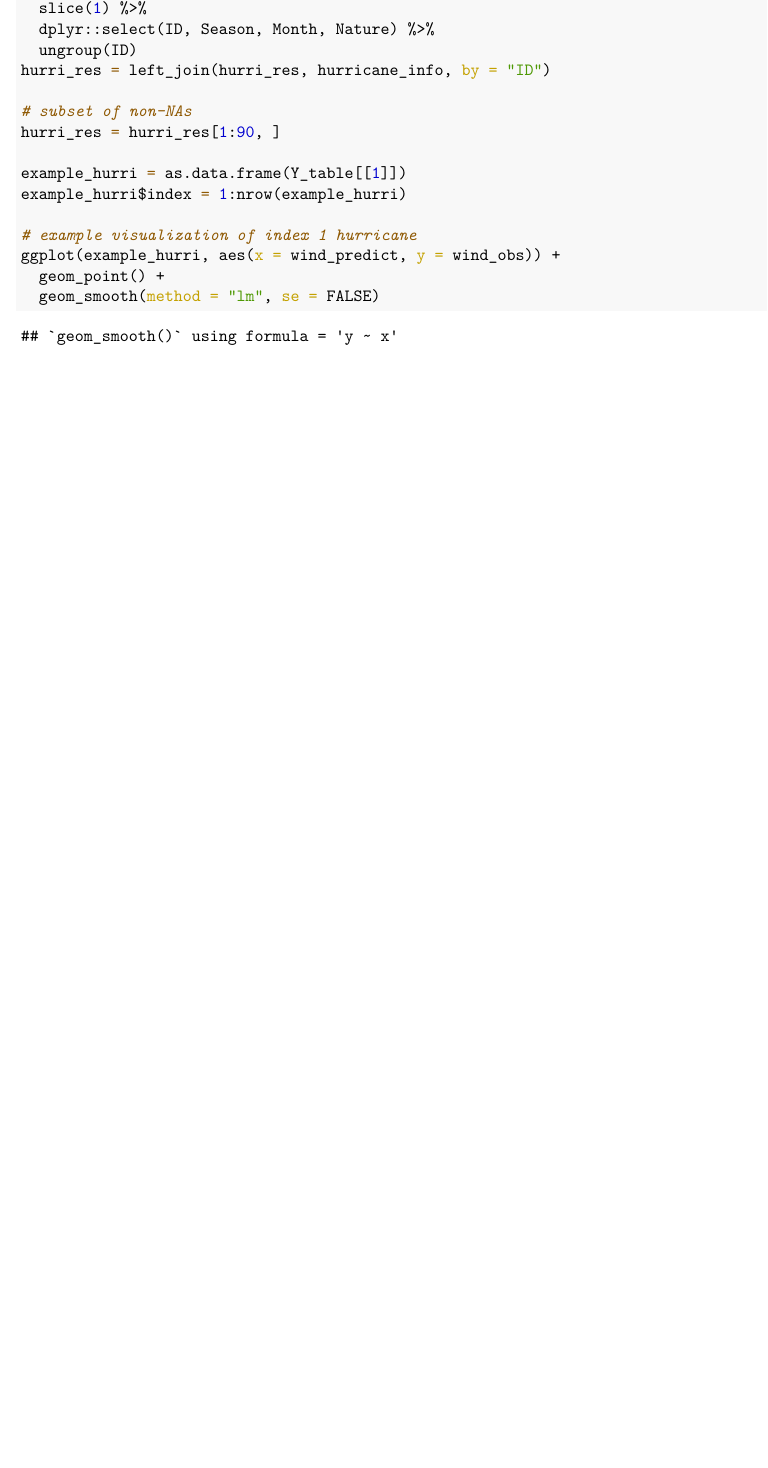
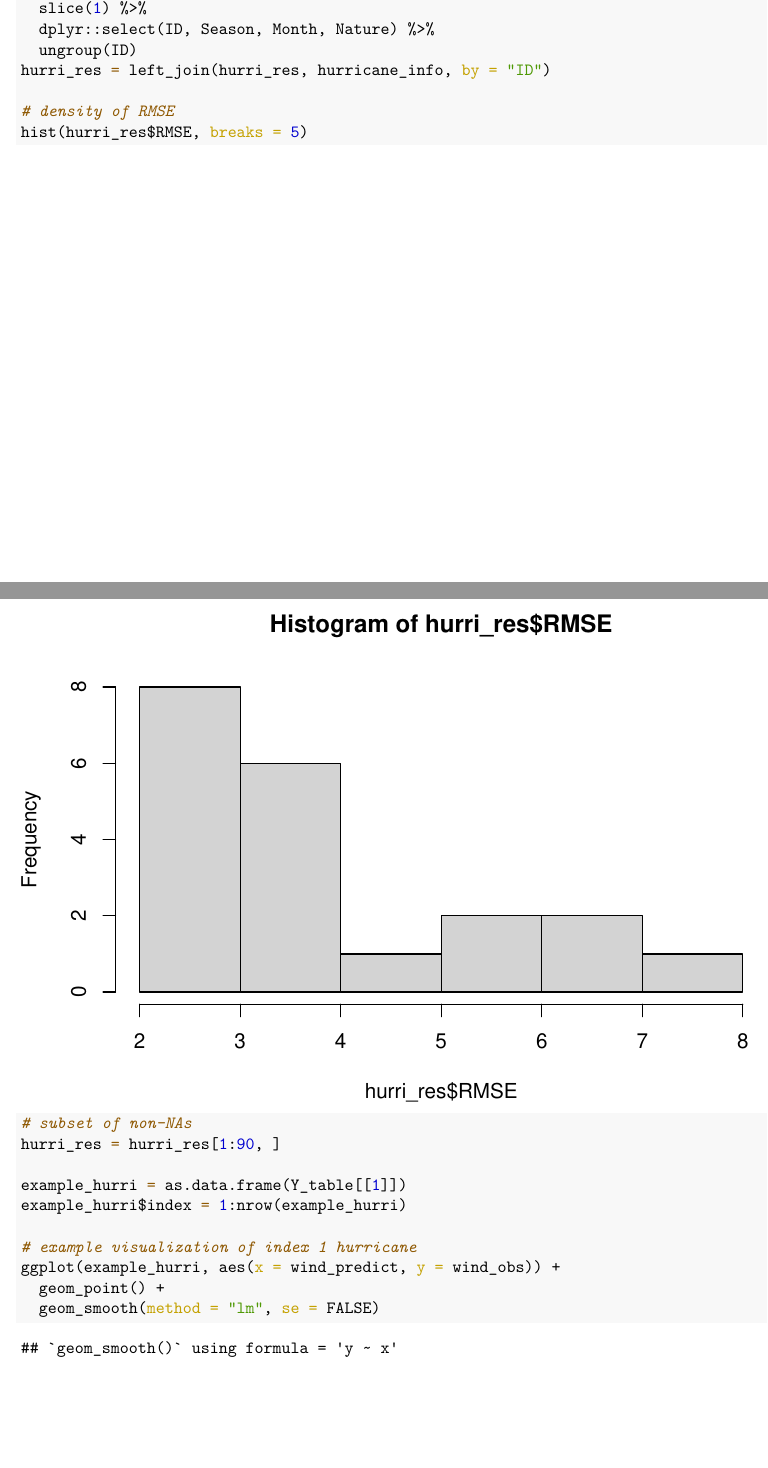
Before and after one commit to hongjiel/adv_stats_computing_project3, an R Markdown document (task4.Rmd): part of page 2 of 6 before the commit and two parts of pages 2 and 3 of 7 after it, the two joined at a grey line, cut so that both start at the same text, the shorter picture padded with empty space. The pictures show the output file task4.pdf that the author committed with the source.

Commit message:
Update histogram.

```diff
--- a/task4.Rmd
+++ b/task4.Rmd
@@ -165,6 +165,10 @@ hurricane_info = Training %>%
   ungroup(ID)
 hurri_res = left_join(hurri_res, hurricane_info, by = "ID")
 
+# density of RMSE
+hist(hurri_res$RMSE, breaks = 5)
+
+
 # subset of non-NAs
 hurri_res = hurri_res[1:90, ]
 
```
Also changed, not shown: task4.pdf.
